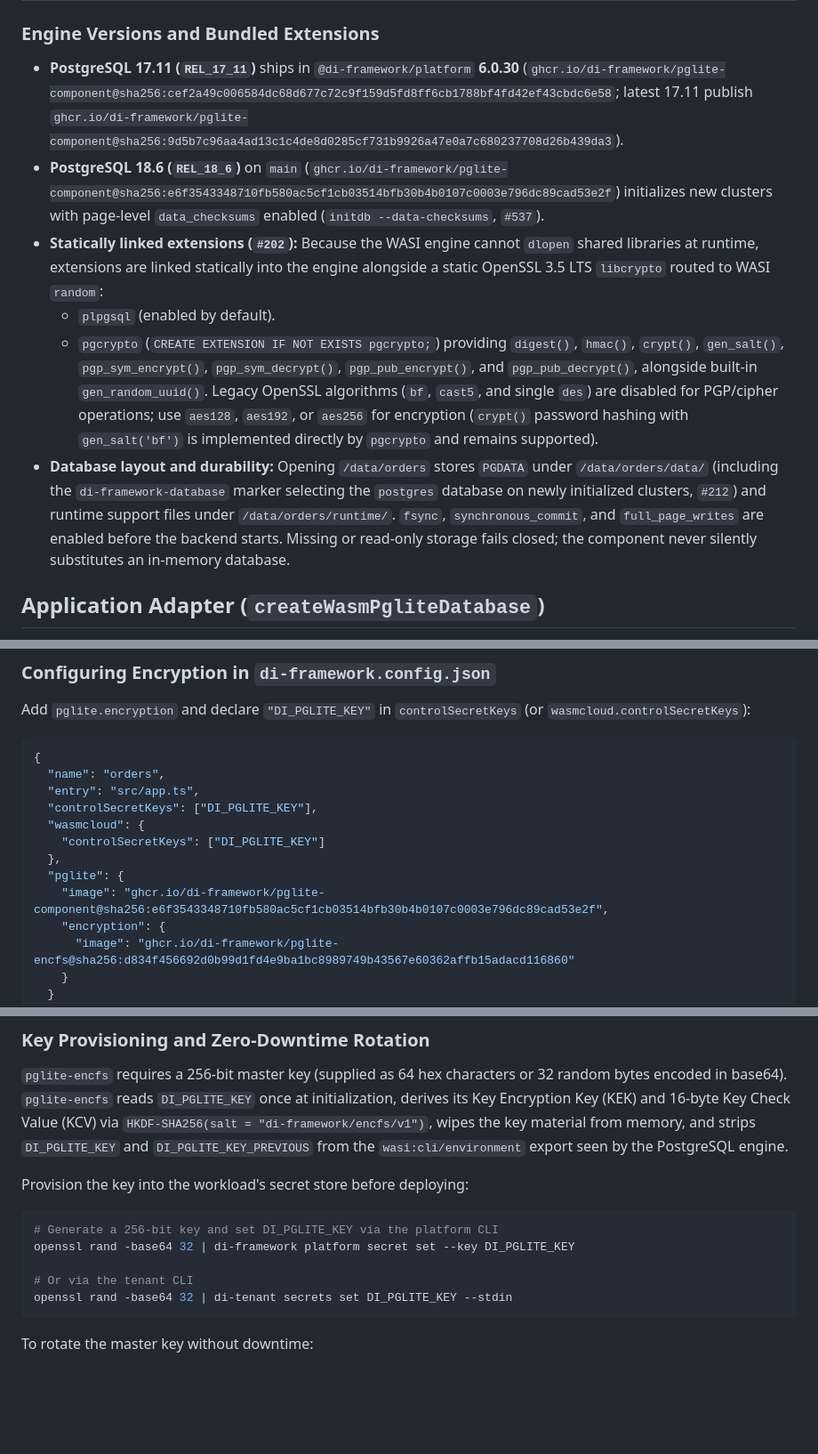
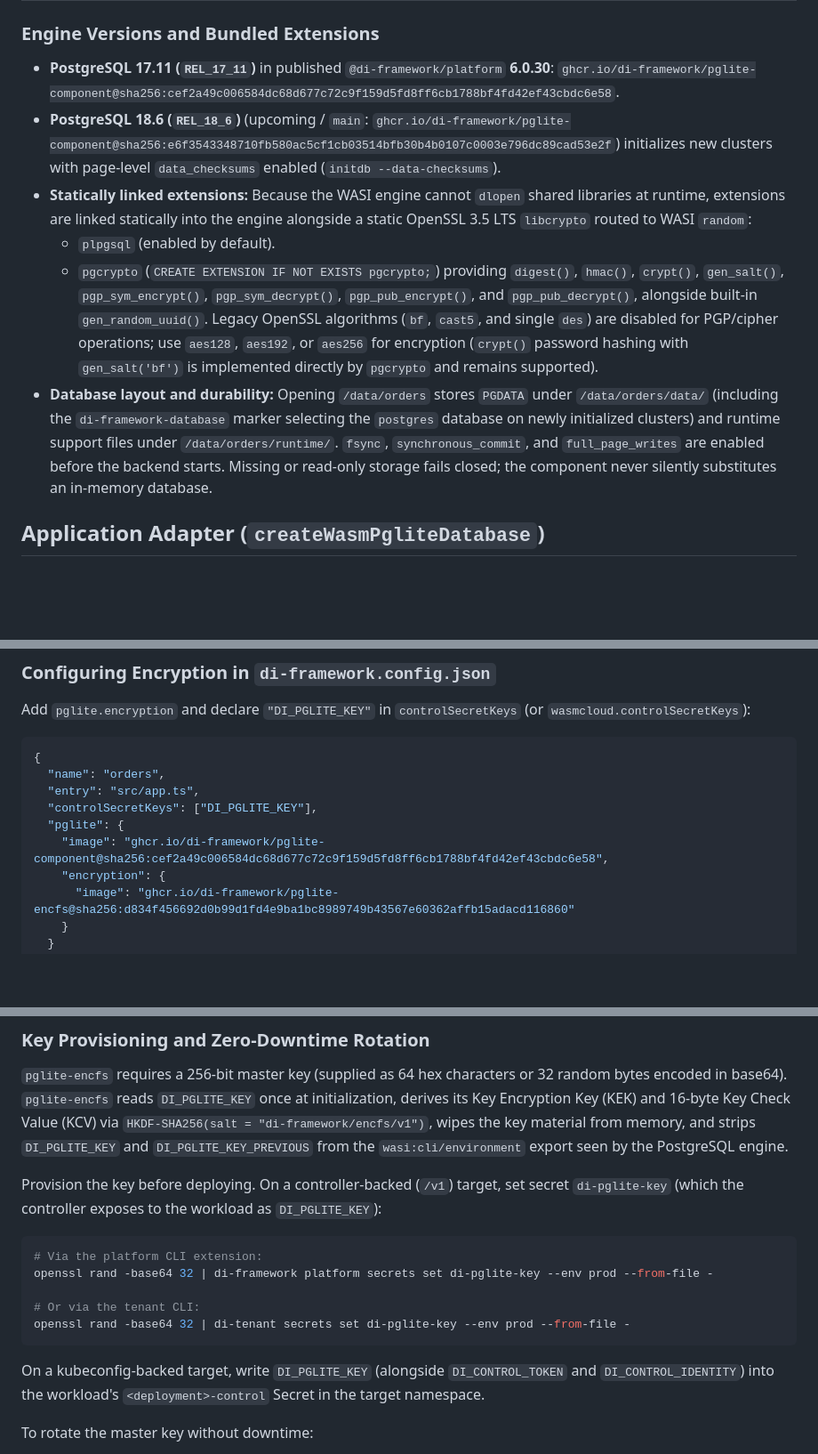
Before and after one commit to di-framework/docs, a Markdown page: Writerside/topics/pglite.md, 3 parts joined by grey strips. Shown at 89% size. Drawn GitHub-style; blank space fills up the shorter version.

Commit message:
docs(pglite): apply technical writing review refinements

````diff
--- a/Writerside/topics/pglite.md
+++ b/Writerside/topics/pglite.md
@@ -21,12 +21,12 @@ Choose embedded PostgreSQL (`@di-framework/pglite-component`) when a workload ne
 
 ### Engine Versions and Bundled Extensions
 
-- **PostgreSQL 17.11 (`REL_17_11`)** ships in `@di-framework/platform` **6.0.30** (`ghcr.io/di-framework/pglite-component@sha256:cef2a49c006584dc68d677c72c9f159d5fd8ff6cb1788bf4fd42ef43cbdc6e58`; latest 17.11 publish `ghcr.io/di-framework/pglite-component@sha256:9d5b7c96aa4ad13c1c4de8d0285cf731b9926a47e0a7c680237708d26b439da3`).
-- **PostgreSQL 18.6 (`REL_18_6`)** on `main` (`ghcr.io/di-framework/pglite-component@sha256:e6f3543348710fb580ac5cf1cb03514bfb30b4b0107c0003e796dc89cad53e2f`) initializes new clusters with page-level `data_checksums` enabled (`initdb --data-checksums`, `#537`).
-- **Statically linked extensions (`#202`):** Because the WASI engine cannot `dlopen` shared libraries at runtime, extensions are linked statically into the engine alongside a static OpenSSL 3.5 LTS `libcrypto` routed to WASI `random`:
+- **PostgreSQL 17.11 (`REL_17_11`)** in published `@di-framework/platform` **6.0.30**: `ghcr.io/di-framework/pglite-component@sha256:cef2a49c006584dc68d677c72c9f159d5fd8ff6cb1788bf4fd42ef43cbdc6e58`.
+- **PostgreSQL 18.6 (`REL_18_6`)** (upcoming / `main`: `ghcr.io/di-framework/pglite-component@sha256:e6f3543348710fb580ac5cf1cb03514bfb30b4b0107c0003e796dc89cad53e2f`) initializes new clusters with page-level `data_checksums` enabled (`initdb --data-checksums`).
+- **Statically linked extensions:** Because the WASI engine cannot `dlopen` shared libraries at runtime, extensions are linked statically into the engine alongside a static OpenSSL 3.5 LTS `libcrypto` routed to WASI `random`:
   - `plpgsql` (enabled by default).
   - `pgcrypto` (`CREATE EXTENSION IF NOT EXISTS pgcrypto;`) providing `digest()`, `hmac()`, `crypt()`, `gen_salt()`, `pgp_sym_encrypt()`, `pgp_sym_decrypt()`, `pgp_pub_encrypt()`, and `pgp_pub_decrypt()`, alongside built-in `gen_random_uuid()`. Legacy OpenSSL algorithms (`bf`, `cast5`, and single `des`) are disabled for PGP/cipher operations; use `aes128`, `aes192`, or `aes256` for encryption (`crypt()` password hashing with `gen_salt('bf')` is implemented directly by `pgcrypto` and remains supported).
-- **Database layout and durability:** Opening `/data/orders` stores `PGDATA` under `/data/orders/data/` (including the `di-framework-database` marker selecting the `postgres` database on newly initialized clusters, `#212`) and runtime support files under `/data/orders/runtime/`. `fsync`, `synchronous_commit`, and `full_page_writes` are enabled before the backend starts. Missing or read-only storage fails closed; the component never silently substitutes an in-memory database.
+- **Database layout and durability:** Opening `/data/orders` stores `PGDATA` under `/data/orders/data/` (including the `di-framework-database` marker selecting the `postgres` database on newly initialized clusters) and runtime support files under `/data/orders/runtime/`. `fsync`, `synchronous_commit`, and `full_page_writes` are enabled before the backend starts. Missing or read-only storage fails closed; the component never silently substitutes an in-memory database.
 
 ## Application Adapter (`createWasmPgliteDatabase`)
 
@@ -138,11 +138,8 @@ Add `pglite.encryption` and declare `"DI_PGLITE_KEY"` in `controlSecretKeys` (or
   "name": "orders",
   "entry": "src/app.ts",
   "controlSecretKeys": ["DI_PGLITE_KEY"],
-  "wasmcloud": {
-    "controlSecretKeys": ["DI_PGLITE_KEY"]
-  },
   "pglite": {
-    "image": "ghcr.io/di-framework/pglite-component@sha256:e6f3543348710fb580ac5cf1cb03514bfb30b4b0107c0003e796dc89cad53e2f",
+    "image": "ghcr.io/di-framework/pglite-component@sha256:cef2a49c006584dc68d677c72c9f159d5fd8ff6cb1788bf4fd42ef43cbdc6e58",
     "encryption": {
       "image": "ghcr.io/di-framework/pglite-encfs@sha256:d834f456692d0b99d1fd4e9ba1bc8989749b43567e60362affb15adacd116860"
     }
@@ -160,15 +157,19 @@ Build-time verification enforces three fail-closed checks:
 
 `pglite-encfs` requires a 256-bit master key (supplied as 64 hex characters or 32 random bytes encoded in base64). `pglite-encfs` reads `DI_PGLITE_KEY` once at initialization, derives its Key Encryption Key (KEK) and 16-byte Key Check Value (KCV) via `HKDF-SHA256(salt = "di-framework/encfs/v1")`, wipes the key material from memory, and strips `DI_PGLITE_KEY` and `DI_PGLITE_KEY_PREVIOUS` from the `wasi:cli/environment` export seen by the PostgreSQL engine.
 
-Provision the key into the workload's secret store before deploying:
+Provision the key before deploying. On a controller-backed (`/v1`) target, set secret
+`di-pglite-key` (which the controller exposes to the workload as `DI_PGLITE_KEY`):
 
 ```bash
-# Generate a 256-bit key and set DI_PGLITE_KEY via the platform CLI
-openssl rand -base64 32 | di-framework platform secret set --key DI_PGLITE_KEY
+# Via the platform CLI extension:
+openssl rand -base64 32 | di-framework platform secrets set di-pglite-key --env prod --from-file -
 
-# Or via the tenant CLI
-openssl rand -base64 32 | di-tenant secrets set DI_PGLITE_KEY --stdin
+# Or via the tenant CLI:
+openssl rand -base64 32 | di-tenant secrets set di-pglite-key --env prod --from-file -
 ```
+
+On a kubeconfig-backed target, write `DI_PGLITE_KEY` (alongside `DI_CONTROL_TOKEN` and
+`DI_CONTROL_IDENTITY`) into the workload's `<deployment>-control` Secret in the target namespace.
 
 To rotate the master key without downtime:
 
````
Also changed, not shown: other parts of Writerside/topics/pglite.md (+9 -9 lines).
